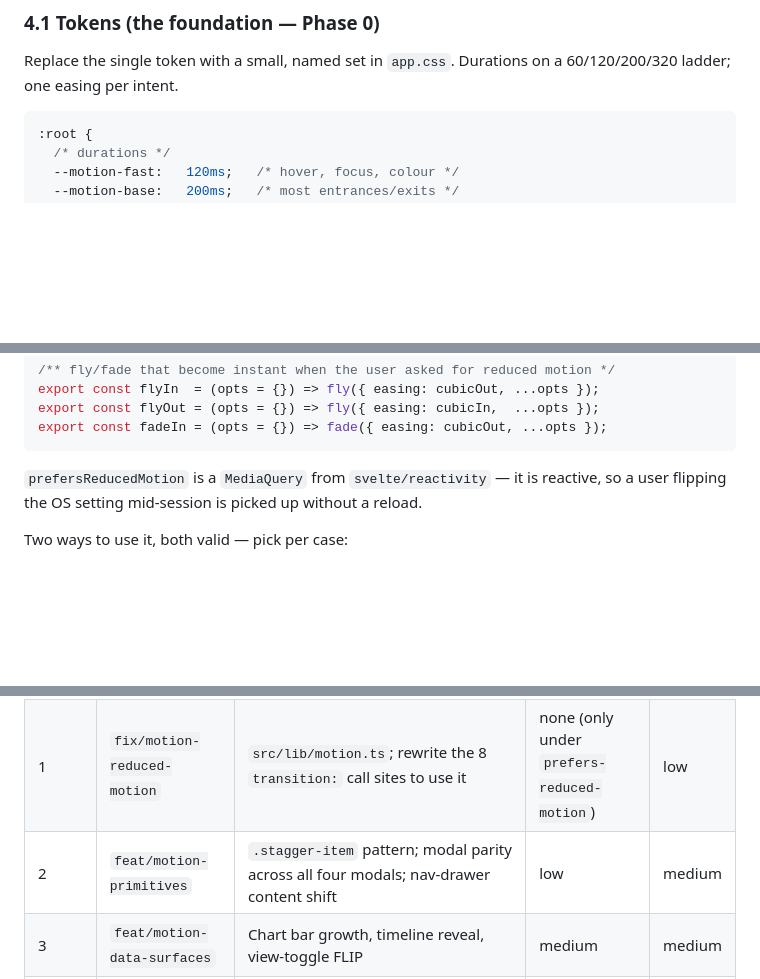
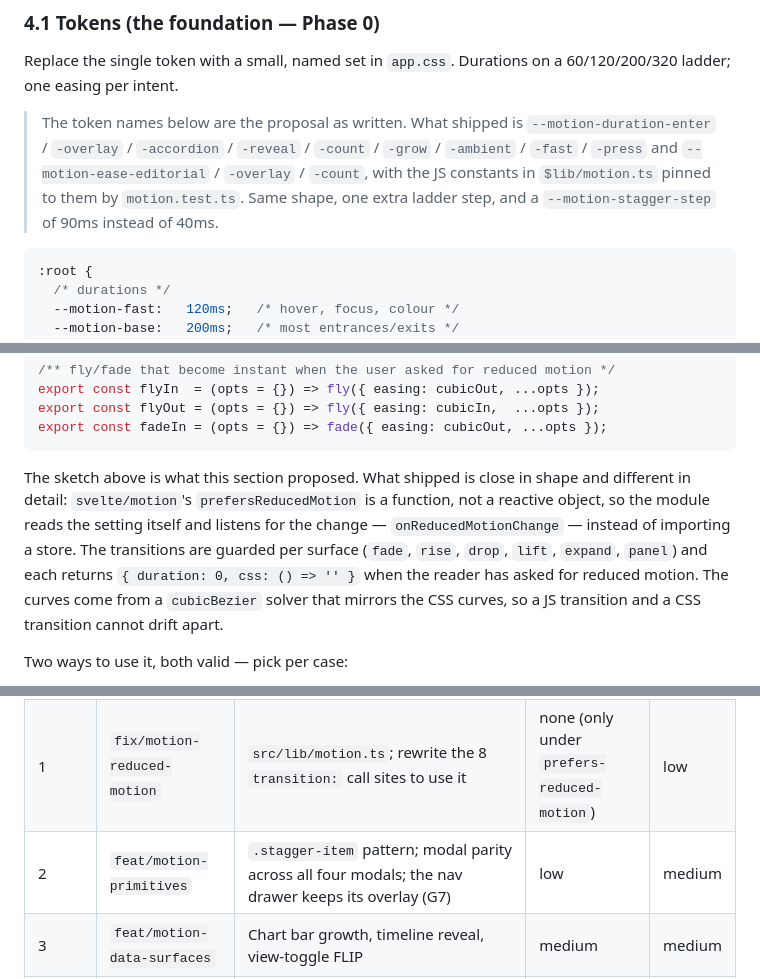
Before and after one commit to Raise-the-Voices/testimonies-world, a Markdown page: docs/motion-report.md, 3 parts joined by grey strips. GitHub-like rendering; blank space fills up the shorter version.

Commit message:
docs(motion): correct the proposal where it no longer matches the build
§4.1 and §4.2 were written before the tokens and the JS gate existed.
They now say which names shipped and what the guard actually returns,
and the rollout table no longer lists a nav-drawer content shift that
G7 struck out.

Co-Authored-By: Claude <noreply@anthropic.com>

````diff
--- a/docs/motion-report.md
+++ b/docs/motion-report.md
@@ -152,6 +152,8 @@ Today the poster classes (`.case-card*`) are not in the global entrance list, so
 
 Replace the single token with a small, named set in `app.css`. Durations on a 60/120/200/320 ladder; one easing per intent.
 
+> The token names below are the proposal as written. What shipped is `--motion-duration-enter` / `-overlay` / `-accordion` / `-reveal` / `-count` / `-grow` / `-ambient` / `-fast` / `-press` and `--motion-ease-editorial` / `-overlay` / `-count`, with the JS constants in `$lib/motion.ts` pinned to them by `motion.test.ts`. Same shape, one extra ladder step, and a `--motion-stagger-step` of 90ms instead of 40ms.
+
 ```css
 :root {
   /* durations */
@@ -200,7 +202,7 @@ export const flyOut = (opts = {}) => fly({ easing: cubicIn,  ...opts });
 export const fadeIn = (opts = {}) => fade({ easing: cubicOut, ...opts });
 ```
 
-`prefersReducedMotion` is a `MediaQuery` from `svelte/reactivity` — it is reactive, so a user flipping the OS setting mid-session is picked up without a reload.
+The sketch above is what this section proposed. What shipped is close in shape and different in detail: `svelte/motion`'s `prefersReducedMotion` is a function, not a reactive object, so the module reads the setting itself and listens for the change — `onReducedMotionChange` — instead of importing a store. The transitions are guarded per surface (`fade`, `rise`, `drop`, `lift`, `expand`, `panel`) and each returns `{ duration: 0, css: () => '' }` when the reader has asked for reduced motion. The curves come from a `cubicBezier` solver that mirrors the CSS curves, so a JS transition and a CSS transition cannot drift apart.
 
 Two ways to use it, both valid — pick per case:
 
@@ -287,7 +289,7 @@ The plan is written as five phases. What shipped is one branch and one PR, `feat
 |---|---|---|---|---|
 | 0 | `feat/motion-tokens` | Duration/easing tokens in `app.css`; global reduced-motion kill switch; replace the 15 literals | none | none |
 | 1 | `fix/motion-reduced-motion` | `src/lib/motion.ts`; rewrite the 8 `transition:` call sites to use it | none (only under `prefers-reduced-motion`) | low |
-| 2 | `feat/motion-primitives` | `.stagger-item` pattern; modal parity across all four modals; nav-drawer content shift | low | medium |
+| 2 | `feat/motion-primitives` | `.stagger-item` pattern; modal parity across all four modals; the nav drawer keeps its overlay (G7) | low | medium |
 | 3 | `feat/motion-data-surfaces` | Chart bar growth, timeline reveal, view-toggle FLIP | medium | medium |
 | 4 | `test/motion-a11y` | Playwright spec: with `prefers-reduced-motion: reduce`, no element changes position between two frames; poster export PNG is byte-stable across two runs | none | low |
 
````
